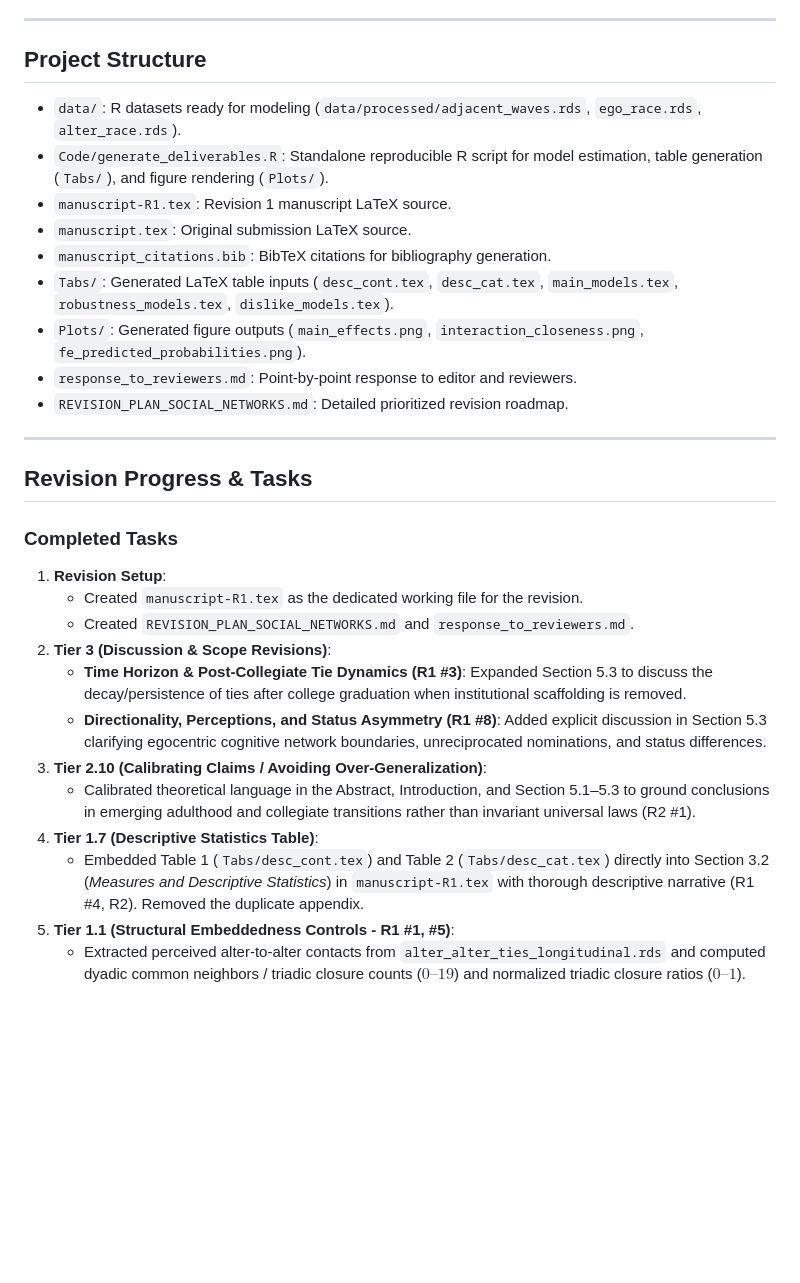
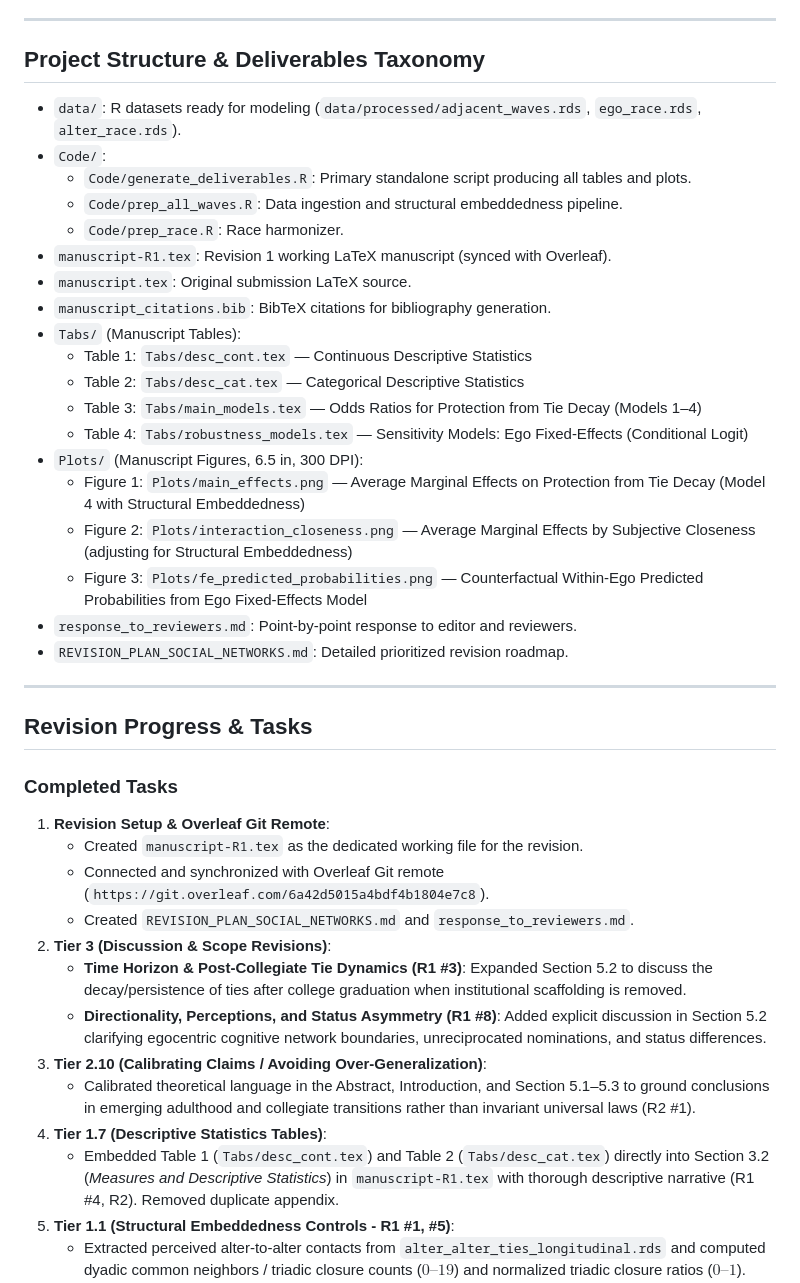
Before and after one commit to olizardo/cultural-matching-egonets, a Markdown page: AGENTS.md, the part around one of its changes. GitHub-like rendering; blank space fills up the shorter version.

Commit message:
docs: update AGENTS.md with decoupled pipeline, asset taxonomy, and completed tasks

```diff
--- a/AGENTS.md
+++ b/AGENTS.md
@@ -53,14 +53,24 @@ To ensure strict conceptual and empirical clarity across the manuscript, tables,
 
 ---
 
-## Project Structure
+## Project Structure & Deliverables Taxonomy
 * `data/`: R datasets ready for modeling (`data/processed/adjacent_waves.rds`, `ego_race.rds`, `alter_race.rds`).
-* `Code/generate_deliverables.R`: Standalone reproducible R script for model estimation, table generation (`Tabs/`), and figure rendering (`Plots/`).
-* `manuscript-R1.tex`: Revision 1 manuscript LaTeX source.
+* `Code/`:
+  * `Code/generate_deliverables.R`: Primary standalone script producing all tables and plots.
+  * `Code/prep_all_waves.R`: Data ingestion and structural embeddedness pipeline.
+  * `Code/prep_race.R`: Race harmonizer.
+* `manuscript-R1.tex`: Revision 1 working LaTeX manuscript (synced with Overleaf).
 * `manuscript.tex`: Original submission LaTeX source.
 * `manuscript_citations.bib`: BibTeX citations for bibliography generation.
-* `Tabs/`: Generated LaTeX table inputs (`desc_cont.tex`, `desc_cat.tex`, `main_models.tex`, `robustness_models.tex`, `dislike_models.tex`).
-* `Plots/`: Generated figure outputs (`main_effects.png`, `interaction_closeness.png`, `fe_predicted_probabilities.png`).
+* `Tabs/` (Manuscript Tables):
+  * Table 1: `Tabs/desc_cont.tex` — Continuous Descriptive Statistics
+  * Table 2: `Tabs/desc_cat.tex` — Categorical Descriptive Statistics
+  * Table 3: `Tabs/main_models.tex` — Odds Ratios for Protection from Tie Decay (Models 1–4)
+  * Table 4: `Tabs/robustness_models.tex` — Sensitivity Models: Ego Fixed-Effects (Conditional Logit)
+* `Plots/` (Manuscript Figures, 6.5 in, 300 DPI):
+  * Figure 1: `Plots/main_effects.png` — Average Marginal Effects on Protection from Tie Decay (Model 4 with Structural Embeddedness)
+  * Figure 2: `Plots/interaction_closeness.png` — Average Marginal Effects by Subjective Closeness (adjusting for Structural Embeddedness)
+  * Figure 3: `Plots/fe_predicted_probabilities.png` — Counterfactual Within-Ego Predicted Probabilities from Ego Fixed-Effects Model
 * `response_to_reviewers.md`: Point-by-point response to editor and reviewers.
 * `REVISION_PLAN_SOCIAL_NETWORKS.md`: Detailed prioritized revision roadmap.
 
@@ -69,15 +79,16 @@ To ensure strict conceptual and empirical clarity across the manuscript, tables,
 ## Revision Progress & Tasks
 
 ### Completed Tasks
-1. **Revision Setup**:
+1. **Revision Setup & Overleaf Git Remote**:
    - Created `manuscript-R1.tex` as the dedicated working file for the revision.
+   - Connected and synchronized with Overleaf Git remote (`https://git.overleaf.com/6a42d5015a4bdf4b1804e7c8`).
    - Created `REVISION_PLAN_SOCIAL_NETWORKS.md` and `response_to_reviewers.md`.
 2. **Tier 3 (Discussion & Scope Revisions)**:
-   - **Time Horizon & Post-Collegiate Tie Dynamics (R1 #3)**: Expanded Section 5.3 to discuss the decay/persistence of ties after college graduation when institutional scaffolding is removed.
-   - **Directionality, Perceptions, and Status Asymmetry (R1 #8)**: Added explicit discussion in Section 5.3 clarifying egocentric cognitive network boundaries, unreciprocated nominations, and status differences.
+   - **Time Horizon & Post-Collegiate Tie Dynamics (R1 #3)**: Expanded Section 5.2 to discuss the decay/persistence of ties after college graduation when institutional scaffolding is removed.
+   - **Directionality, Perceptions, and Status Asymmetry (R1 #8)**: Added explicit discussion in Section 5.2 clarifying egocentric cognitive network boundaries, unreciprocated nominations, and status differences.
 3. **Tier 2.10 (Calibrating Claims / Avoiding Over-Generalization)**:
    - Calibrated theoretical language in the Abstract, Introduction, and Section 5.1–5.3 to ground conclusions in emerging adulthood and collegiate transitions rather than invariant universal laws (R2 #1).
-4. **Tier 1.7 (Descriptive Statistics Table)**:
-   - Embedded Table 1 (`Tabs/desc_cont.tex`) and Table 2 (`Tabs/desc_cat.tex`) directly into Section 3.2 (*Measures and Descriptive Statistics*) in `manuscript-R1.tex` with thorough descriptive narrative (R1 #4, R2). Removed the duplicate appendix.
+4. **Tier 1.7 (Descriptive Statistics Tables)**:
+   - Embedded Table 1 (`Tabs/desc_cont.tex`) and Table 2 (`Tabs/desc_cat.tex`) directly into Section 3.2 (*Measures and Descriptive Statistics*) in `manuscript-R1.tex` with thorough descriptive narrative (R1 #4, R2). Removed duplicate appendix.
 5. **Tier 1.1 (Structural Embeddedness Controls - R1 #1, #5)**:
    - Extracted perceived alter-to-alter contacts from `alter_alter_ties_longitudinal.rds` and computed dyadic common neighbors / triadic closure counts ($0\text{--}19$) and normalized triadic closure ratios ($0\text{--}1$).
```
Also changed, not shown: other parts of AGENTS.md (+16 -5 lines).
